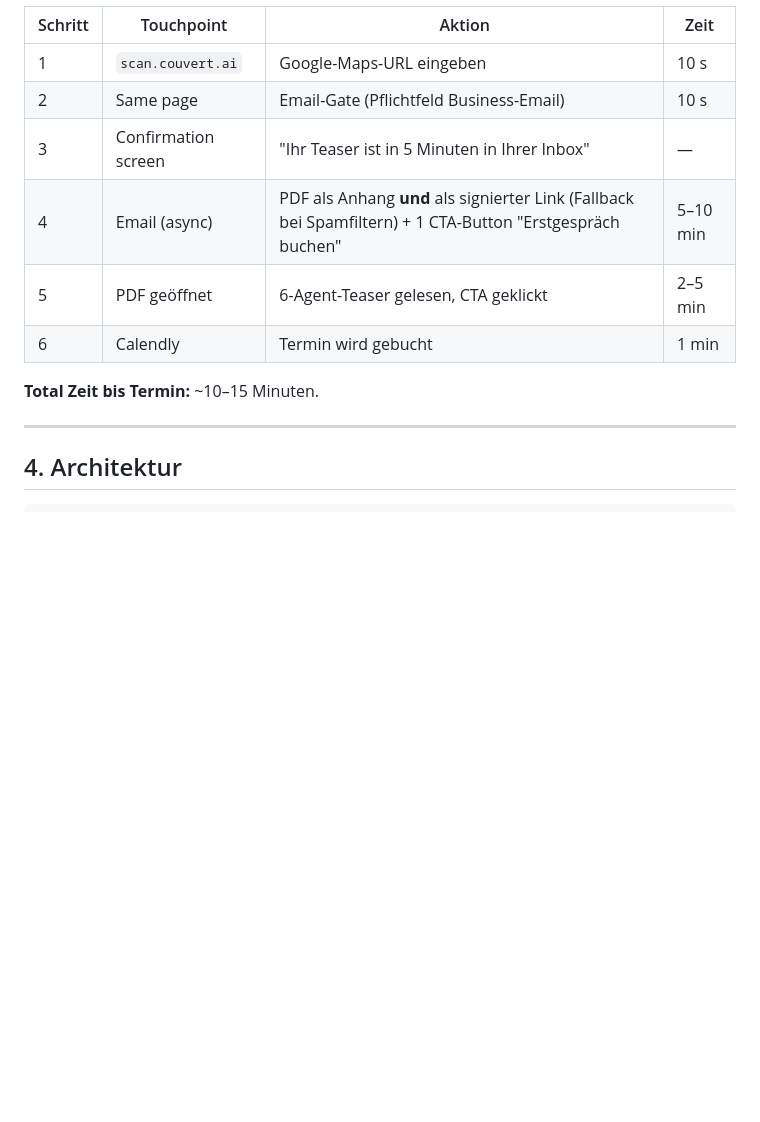
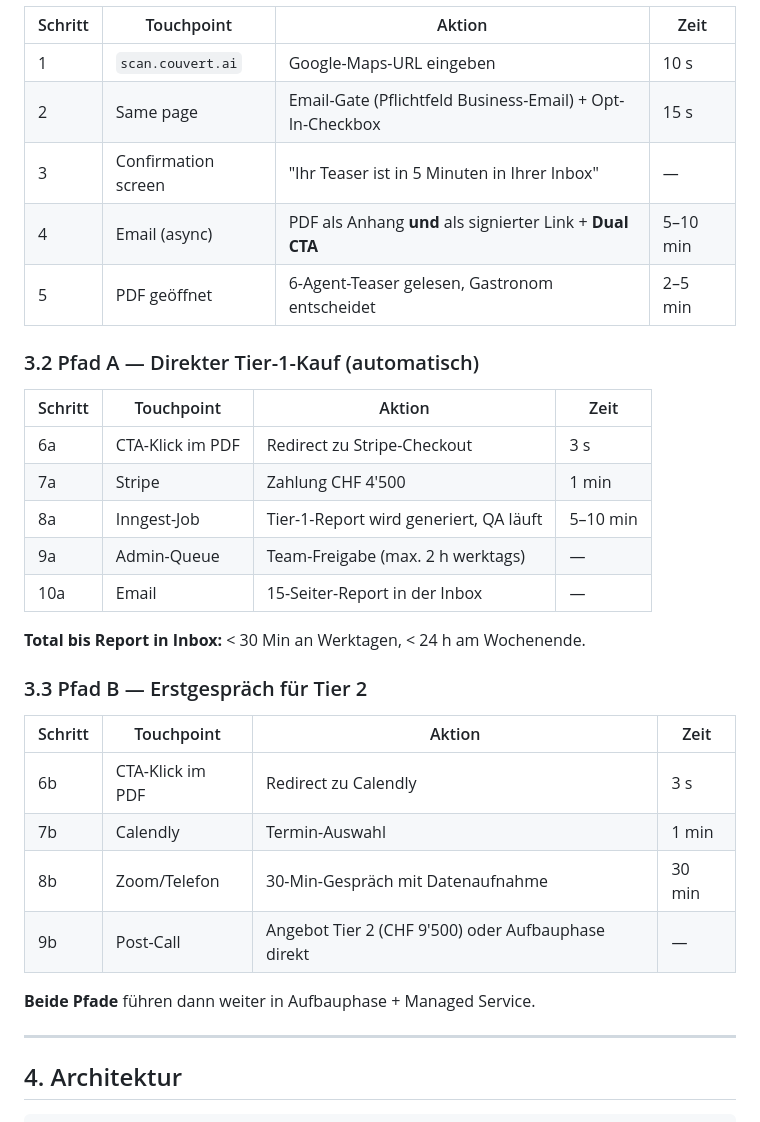
Before and after one commit to ALPYNE-GmbH/couvert.ai, a Markdown page: specs/teaser-pipeline-v1.md, the part around one of its changes. Rendered like a GitHub page; blank space fills up the shorter version.

```diff
--- a/specs/teaser-pipeline-v1.md
+++ b/specs/teaser-pipeline-v1.md
@@ -45,13 +86,33 @@ V1 Scope dieser Spezifikation: **nur die TEASER-Box.**
 | Schritt | Touchpoint | Aktion | Zeit |
 |---|---|---|---|
 | 1 | `scan.couvert.ai` | Google-Maps-URL eingeben | 10 s |
-| 2 | Same page | Email-Gate (Pflichtfeld Business-Email) | 10 s |
+| 2 | Same page | Email-Gate (Pflichtfeld Business-Email) + Opt-In-Checkbox | 15 s |
 | 3 | Confirmation screen | "Ihr Teaser ist in 5 Minuten in Ihrer Inbox" | — |
-| 4 | Email (async) | PDF als Anhang **und** als signierter Link (Fallback bei Spamfiltern) + 1 CTA-Button "Erstgespräch buchen" | 5–10 min |
-| 5 | PDF geöffnet | 6-Agent-Teaser gelesen, CTA geklickt | 2–5 min |
-| 6 | Calendly | Termin wird gebucht | 1 min |
+| 4 | Email (async) | PDF als Anhang **und** als signierter Link + **Dual CTA** | 5–10 min |
+| 5 | PDF geöffnet | 6-Agent-Teaser gelesen, Gastronom entscheidet | 2–5 min |
 
-**Total Zeit bis Termin:** ~10–15 Minuten.
+### 3.2 Pfad A — Direkter Tier-1-Kauf (automatisch)
+
+| Schritt | Touchpoint | Aktion | Zeit |
+|---|---|---|---|
+| 6a | CTA-Klick im PDF | Redirect zu Stripe-Checkout | 3 s |
+| 7a | Stripe | Zahlung CHF 4'500 | 1 min |
+| 8a | Inngest-Job | Tier-1-Report wird generiert, QA läuft | 5–10 min |
+| 9a | Admin-Queue | Team-Freigabe (max. 2 h werktags) | — |
+| 10a | Email | 15-Seiter-Report in der Inbox | — |
+
+**Total bis Report in Inbox:** < 30 Min an Werktagen, < 24 h am Wochenende.
+
+### 3.3 Pfad B — Erstgespräch für Tier 2
+
+| Schritt | Touchpoint | Aktion | Zeit |
+|---|---|---|---|
+| 6b | CTA-Klick im PDF | Redirect zu Calendly | 3 s |
+| 7b | Calendly | Termin-Auswahl | 1 min |
+| 8b | Zoom/Telefon | 30-Min-Gespräch mit Datenaufnahme | 30 min |
+| 9b | Post-Call | Angebot Tier 2 (CHF 9'500) oder Aufbauphase direkt | — |
+
+**Beide Pfade** führen dann weiter in Aufbauphase + Managed Service.
 
 ---
 
```
Also changed, not shown: other parts of specs/teaser-pipeline-v1.md (+93 -23 lines), specs/tier-1-automated-audit.md (+17 -0 lines).
